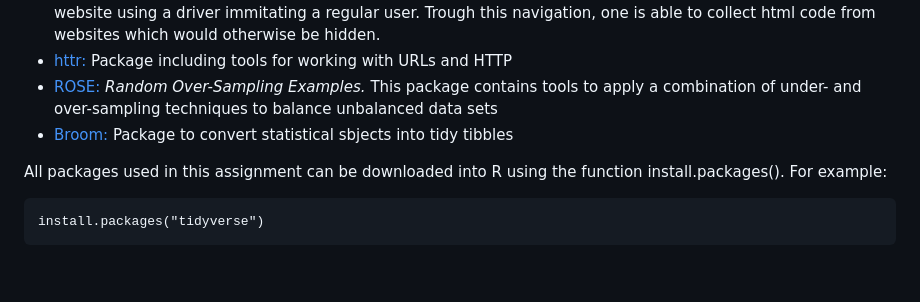
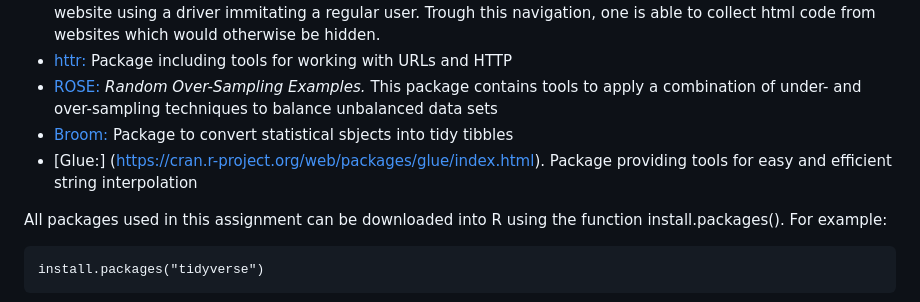
Before and after one commit to phongtdng/Coursework-Data-Harvesting, a Markdown page: README.md, the part around the change. Rendered like a GitHub page; blank space fills up the shorter version.

```diff
--- a/README.md
+++ b/README.md
@@ -42,6 +42,7 @@ This assignment aims to investigate price differences in personal care products
 -   [httr:](https://cran.r-project.org/web/packages/httr/index.html) Package including tools for working with URLs and HTTP
 -   [ROSE:](https://cran.r-project.org/web/packages/ROSE/index.html) *Random Over-Sampling Examples.* This package contains tools to apply a combination of under- and over-sampling techniques to balance unbalanced data sets
 -   [Broom:](https://cran.r-project.org/web/packages/broom/index.html) Package to convert statistical sbjects into tidy tibbles
+-   [Glue:] (https://cran.r-project.org/web/packages/glue/index.html). Package providing tools for easy and efficient string interpolation
 
 All packages used in this assignment can be downloaded into R using the function install.packages(). For example:
 
```
